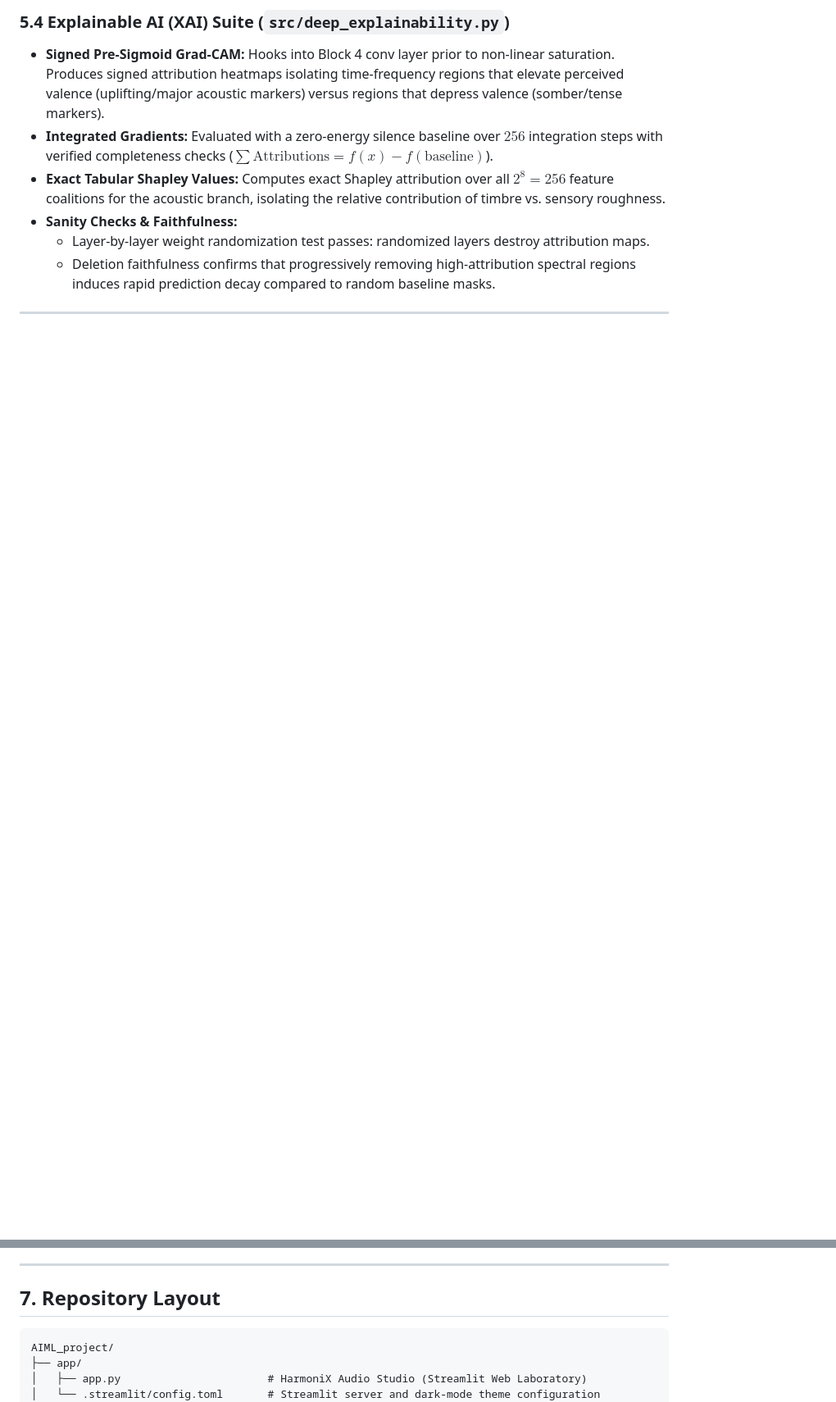
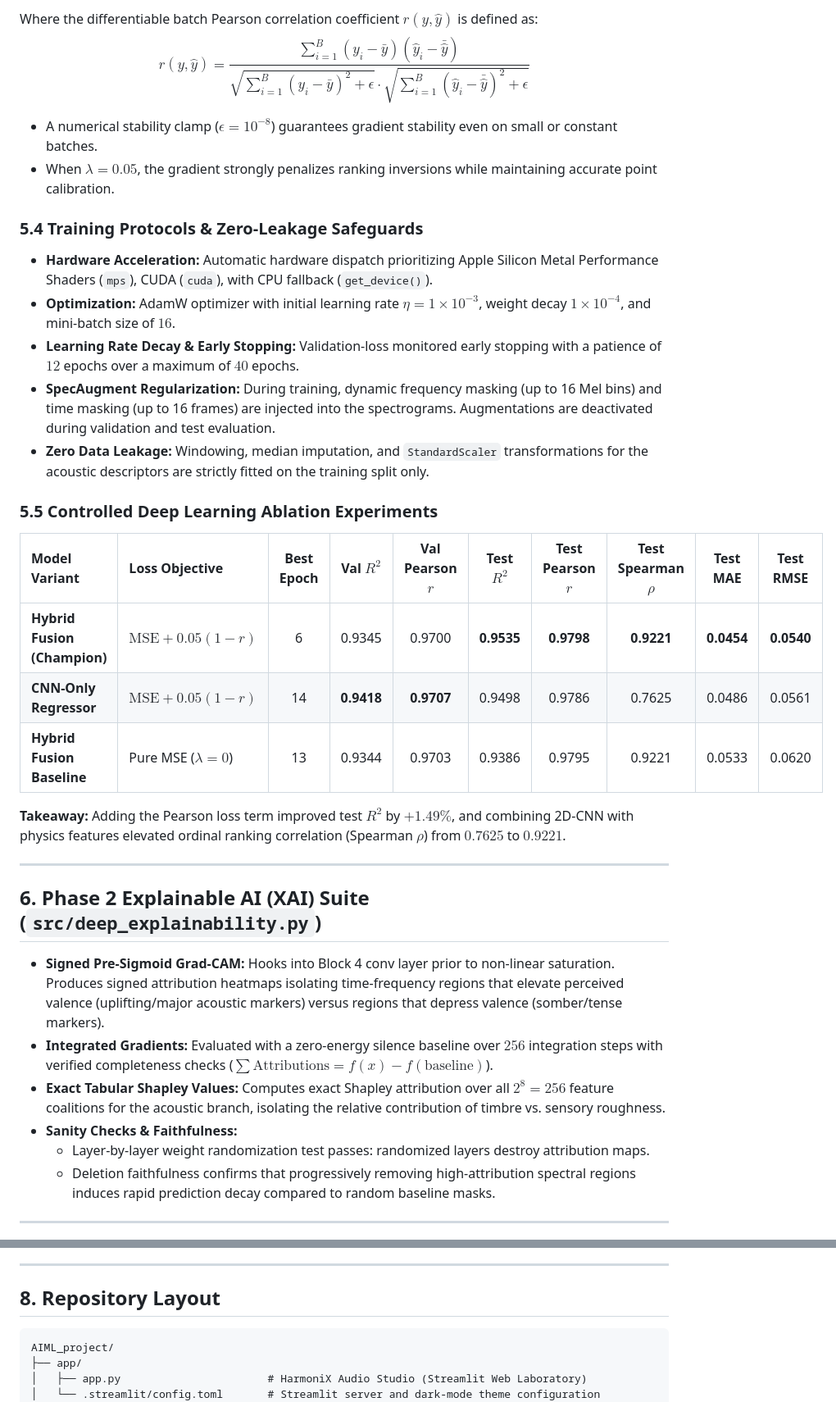
Before and after one commit to adnan275/HarmoniX, a Markdown page: README.md, 2 parts joined by grey strips. Shown at 82% size. Drawn GitHub-style; blank space fills up the shorter version.

````diff
--- a/README.md
+++ b/README.md
@@ -161,5 +195,30 @@ Tuned via validation sweep to $\lambda = 0.05$.
 
-### 5.4 Explainable AI (XAI) Suite (`src/deep_explainability.py`)
+Where the differentiable batch Pearson correlation coefficient $r(y, \hat{y})$ is defined as:
+$$r(y, \hat{y}) = \frac{\sum_{i=1}^B (y_i - \bar{y})(\hat{y}_i - \bar{\hat{y}})}{\sqrt{\sum_{i=1}^B (y_i - \bar{y})^2 + \epsilon} \cdot \sqrt{\sum_{i=1}^B (\hat{y}_i - \bar{\hat{y}})^2 + \epsilon}}$$
+
+- A numerical stability clamp ($\epsilon = 10^{-8}$) guarantees gradient stability even on small or constant batches.
+- When $\lambda = 0.05$, the gradient strongly penalizes ranking inversions while maintaining accurate point calibration.
+
+### 5.4 Training Protocols & Zero-Leakage Safeguards
+- **Hardware Acceleration:** Automatic hardware dispatch prioritizing Apple Silicon Metal Performance Shaders (`mps`), CUDA (`cuda`), with CPU fallback (`get_device()`).
+- **Optimization:** AdamW optimizer with initial learning rate $\eta = 1\times 10^{-3}$, weight decay $1\times 10^{-4}$, and mini-batch size of $16$.
+- **Learning Rate Decay & Early Stopping:** Validation-loss monitored early stopping with a patience of $12$ epochs over a maximum of $40$ epochs.
+- **SpecAugment Regularization:** During training, dynamic frequency masking (up to 16 Mel bins) and time masking (up to 16 frames) are injected into the spectrograms. Augmentations are deactivated during validation and test evaluation.
+- **Zero Data Leakage:** Windowing, median imputation, and `StandardScaler` transformations for the acoustic descriptors are strictly fitted on the training split only.
+
+### 5.5 Controlled Deep Learning Ablation Experiments
+
+| Model Variant | Loss Objective | Best Epoch | Val $R^2$ | Val Pearson $r$ | Test $R^2$ | Test Pearson $r$ | Test Spearman $\rho$ | Test MAE | Test RMSE |
+| :--- | :--- | :---: | :---: | :---: | :---: | :---: | :---: | :---: | :---: |
+| **Hybrid Fusion (Champion)** | $\text{MSE} + 0.05(1-r)$ | 6 | 0.9345 | 0.9700 | **0.9535** | **0.9798** | **0.9221** | **0.0454** | **0.0540** |
+| **CNN-Only Regressor** | $\text{MSE} + 0.05(1-r)$ | 14 | **0.9418** | **0.9707** | 0.9498 | 0.9786 | 0.7625 | 0.0486 | 0.0561 |
+| **Hybrid Fusion Baseline** | Pure MSE ($\lambda = 0$) | 13 | 0.9344 | 0.9703 | 0.9386 | 0.9795 | 0.9221 | 0.0533 | 0.0620 |
+
+**Takeaway:** Adding the Pearson loss term improved test $R^2$ by $+1.49\%$, and combining 2D-CNN with physics features elevated ordinal ranking correlation (Spearman $\rho$) from $0.7625$ to $0.9221$.
+
+---
+
+## 6. Phase 2 Explainable AI (XAI) Suite (`src/deep_explainability.py`)
 - **Signed Pre-Sigmoid Grad-CAM:** Hooks into Block 4 conv layer prior to non-linear saturation. Produces signed attribution heatmaps isolating time-frequency regions that elevate perceived valence (uplifting/major acoustic markers) versus regions that depress valence (somber/tense markers).
 - **Integrated Gradients:** Evaluated with a zero-energy silence baseline over $256$ integration steps with verified completeness checks ($\sum \text{Attributions} = f(x) - f(\text{baseline})$).
 - **Exact Tabular Shapley Values:** Computes exact Shapley attribution over all $2^8 = 256$ feature coalitions for the acoustic branch, isolating the relative contribution of timbre vs. sensory roughness.
@@ -189,7 +248,7 @@ The project includes an interactive web laboratory running in Streamlit, styled
 
 ---
 
-## 7. Repository Layout
+## 8. Repository Layout
 
 ```text
 AIML_project/
````
Also changed, not shown: other parts of README.md (+58 -24 lines).
